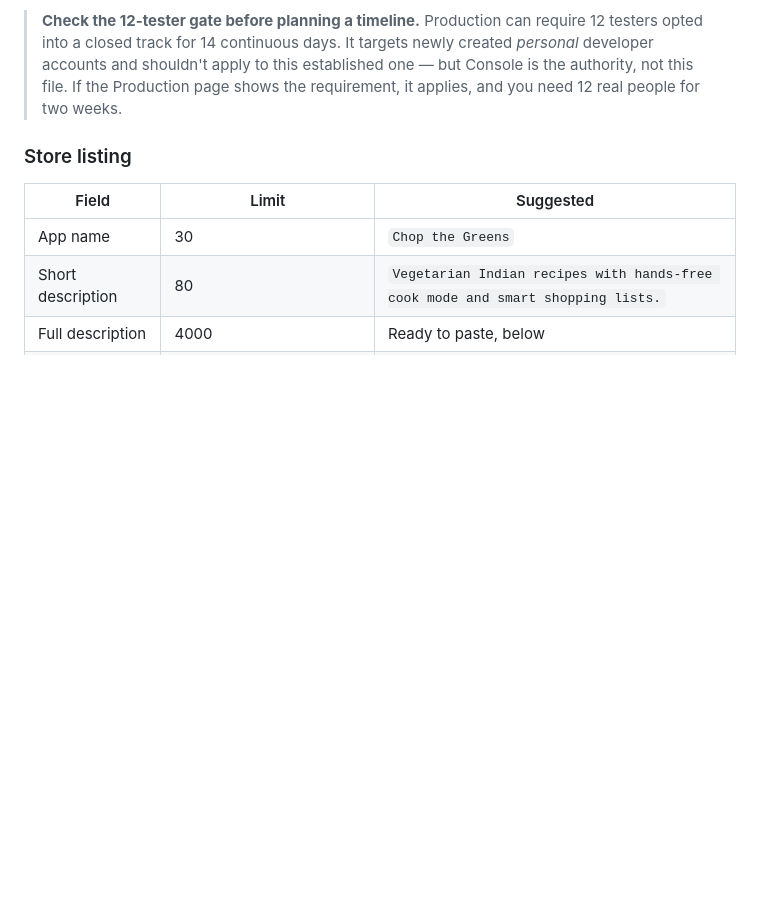
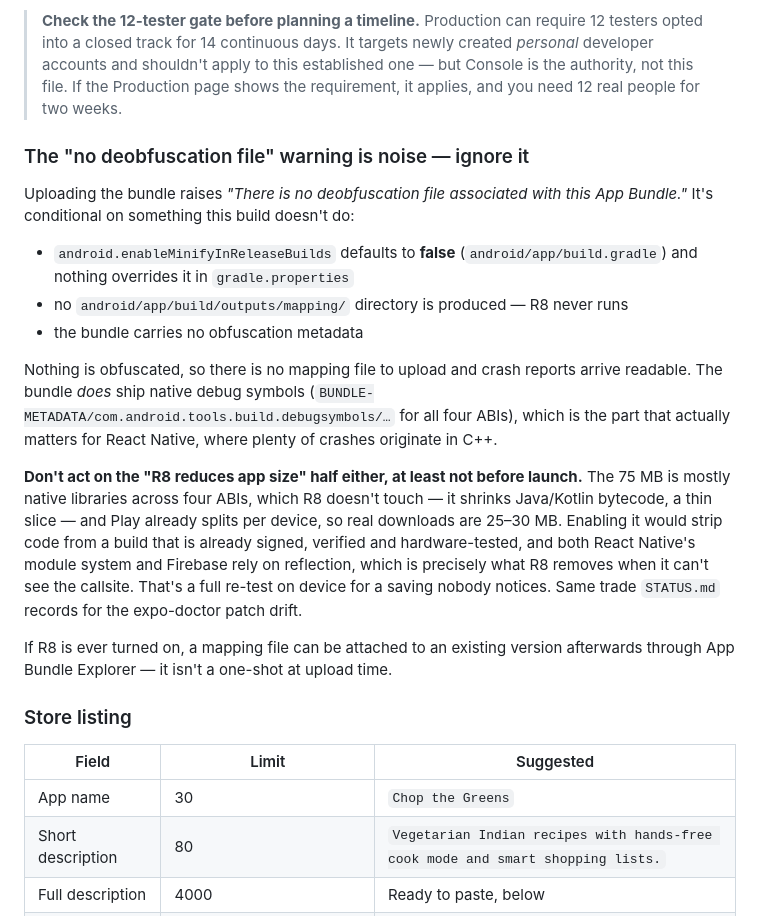
Before and after one commit to bull88protocol/chopthegreen, a Markdown page: PLAYSTORE.md, the part around the change. Drawn GitHub-style; blank space fills up the shorter version.

Commit message:
docs: explain why the deobfuscation-file warning doesn't apply
The warning is conditional on using R8, and this build doesn't: the minify flag
defaults to false with nothing overriding it, no mapping output is produced, and
the bundle carries no obfuscation metadata. Nothing to upload, and crash reports
arrive readable. The bundle does ship native debug symbols for all four ABIs,
which is the half that matters for React Native.

Also argues against the warning's size suggestion before launch -- the bulk is
native libs R8 doesn't touch, and stripping code from a signed, hardware-tested
build risks the reflection both RN modules and Firebase depend on.

Co-Authored-By: Claude Opus 5 <noreply@anthropic.com>
Claude-Session: https://claude.ai/code/session_015YHA4MLYUvC2V5AhKX58zW

```diff
--- a/PLAYSTORE.md
+++ b/PLAYSTORE.md
@@ -128,6 +128,33 @@ deletion route, so there's one inbox to watch.
 > developer accounts and shouldn't apply to this established one — but Console is the
 > authority, not this file. If the Production page shows the requirement, it applies, and
 > you need 12 real people for two weeks.
+
+### The "no deobfuscation file" warning is noise — ignore it
+
+Uploading the bundle raises *"There is no deobfuscation file associated with this App
+Bundle."* It's conditional on something this build doesn't do:
+
+- `android.enableMinifyInReleaseBuilds` defaults to **false** (`android/app/build.gradle`)
+  and nothing overrides it in `gradle.properties`
+- no `android/app/build/outputs/mapping/` directory is produced — R8 never runs
+- the bundle carries no obfuscation metadata
+
+Nothing is obfuscated, so there is no mapping file to upload and crash reports arrive
+readable. The bundle *does* ship native debug symbols
+(`BUNDLE-METADATA/com.android.tools.build.debugsymbols/…` for all four ABIs), which is the
+part that actually matters for React Native, where plenty of crashes originate in C++.
+
+**Don't act on the "R8 reduces app size" half either, at least not before launch.** The
+75 MB is mostly native libraries across four ABIs, which R8 doesn't touch — it shrinks
+Java/Kotlin bytecode, a thin slice — and Play already splits per device, so real downloads
+are 25–30 MB. Enabling it would strip code from a build that is already signed, verified
+and hardware-tested, and both React Native's module system and Firebase rely on reflection,
+which is precisely what R8 removes when it can't see the callsite. That's a full re-test on
+device for a saving nobody notices. Same trade `STATUS.md` records for the expo-doctor
+patch drift.
+
+If R8 is ever turned on, a mapping file can be attached to an existing version afterwards
+through App Bundle Explorer — it isn't a one-shot at upload time.
 
 ### Store listing
 
```
